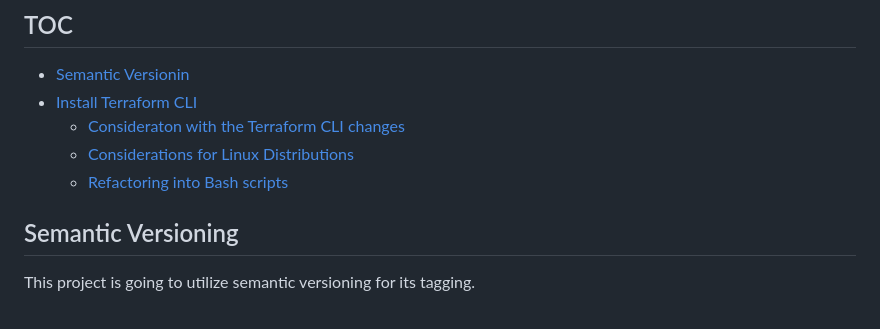
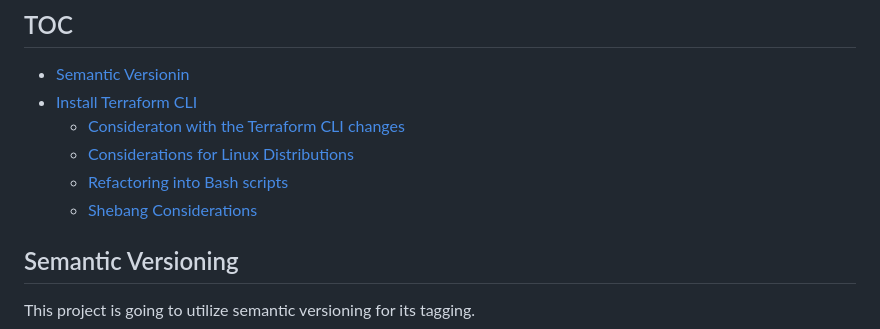
Before and after one commit to ultraman-labs/terraform-beginner-bootcamp-2023, a Markdown page: README.md, the part around the change. Drawn GitHub-style.

```diff
--- a/README.md
+++ b/README.md
@@ -9,6 +9,7 @@
   - [Consideraton with the Terraform CLI changes](#consideraton-with-the-terraform-cli-changes)
   - [Considerations for Linux Distributions](#considerations-for-linux-distributions)
   - [Refactoring into Bash scripts](#refactoring-into-bash-scripts)
+  - [Shebang Considerations](#shebang-onsiderations)
 
 ## Semantic Versioning
 
```
